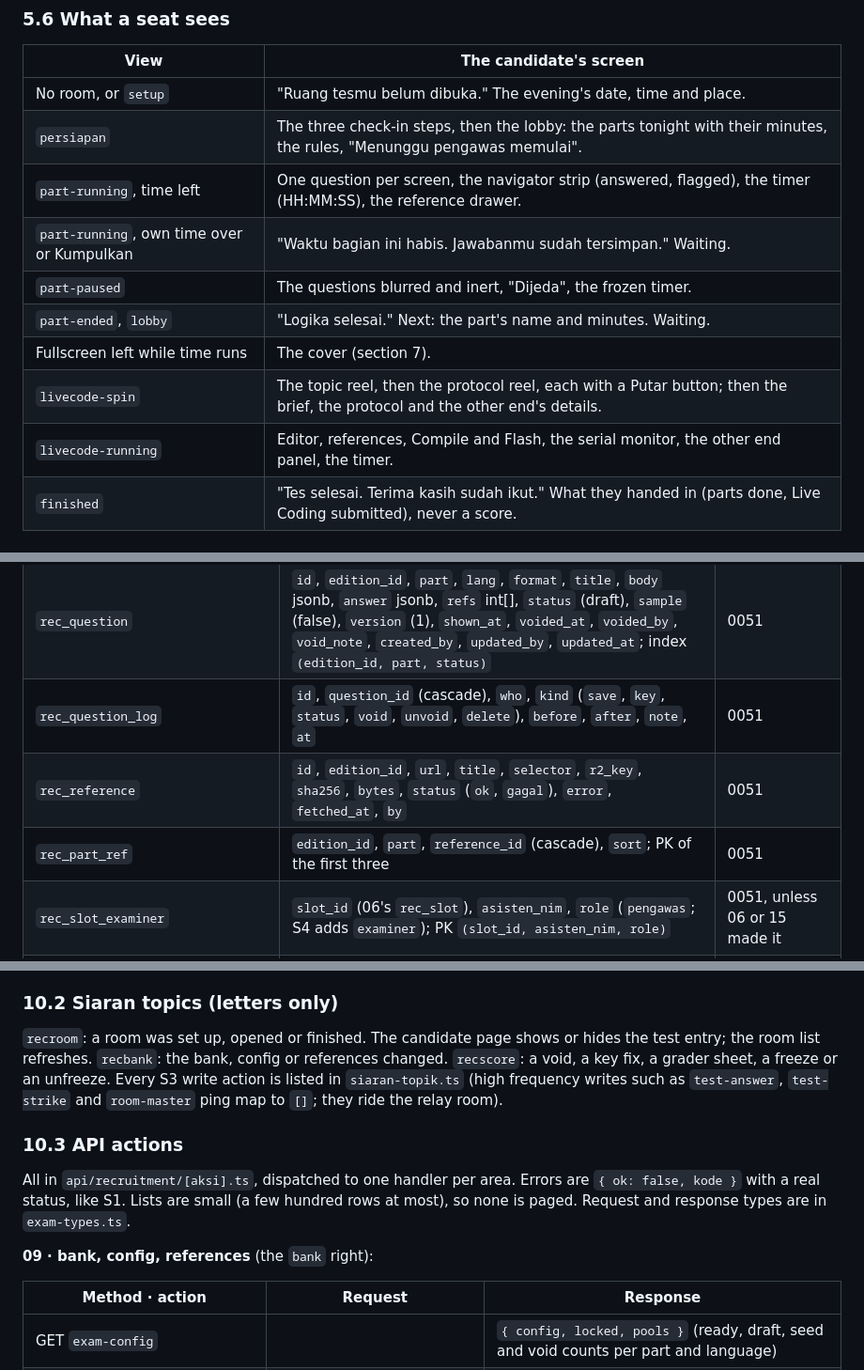
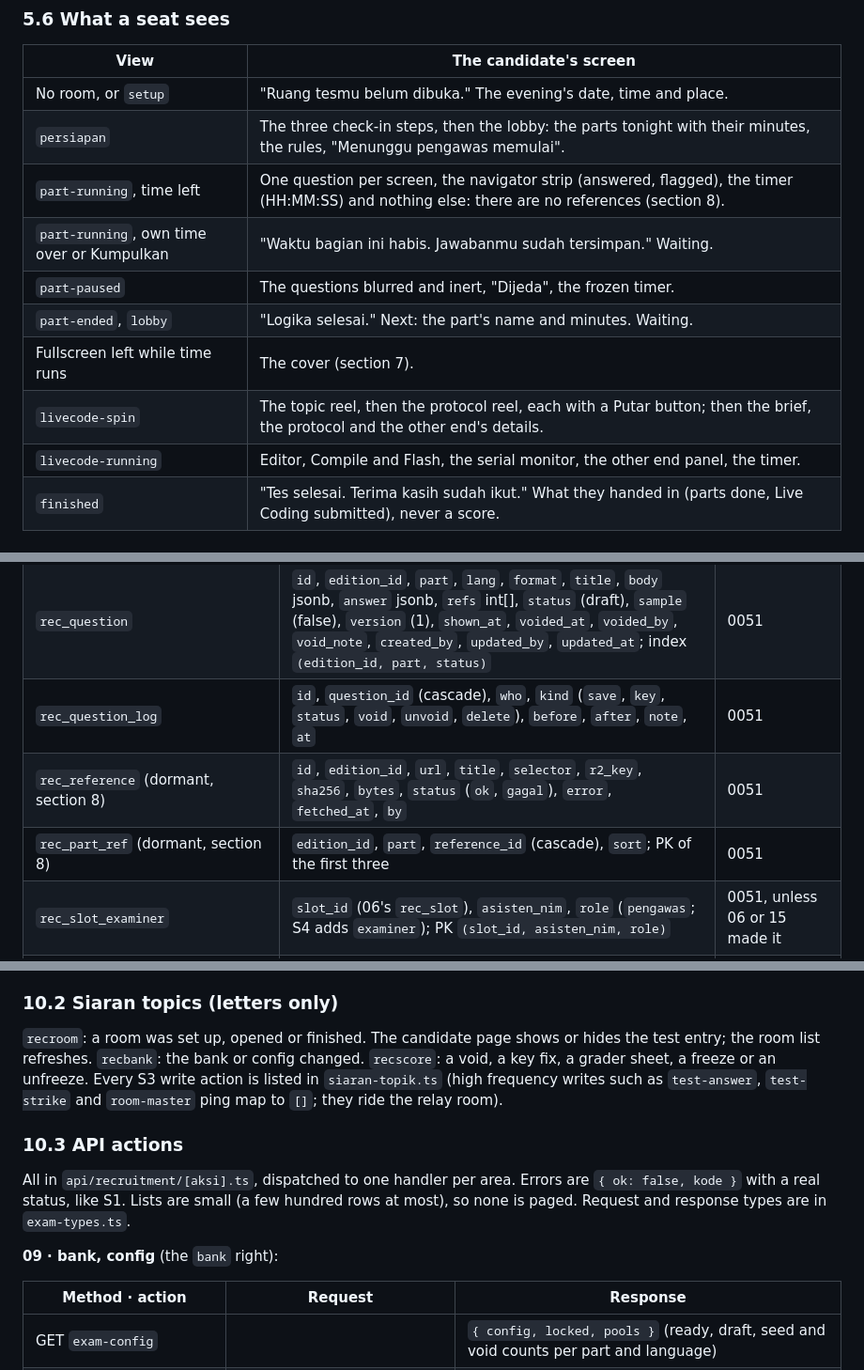
Before and after one commit to EintsWaveX/iris-iot, a Markdown page: docs/recruitment/EXAM-ENGINE.md, 3 parts joined by grey strips. Shown at 94% size. Drawn GitHub-style.

```diff
--- a/docs/recruitment/EXAM-ENGINE.md
+++ b/docs/recruitment/EXAM-ENGINE.md
@@ -772,13 +771,13 @@ Master actions (the actor must be allowed to be Master: plotted as pengawas for
 |---|---|
 | No room, or `setup` | "Ruang tesmu belum dibuka." The evening's date, time and place. |
 | `persiapan` | The three check-in steps, then the lobby: the parts tonight with their minutes, the rules, "Menunggu pengawas memulai". |
-| `part-running`, time left | One question per screen, the navigator strip (answered, flagged), the timer (HH:MM:SS), the reference drawer. |
+| `part-running`, time left | One question per screen, the navigator strip (answered, flagged), the timer (HH:MM:SS) and nothing else: there are no references (section 8). |
 | `part-running`, own time over or Kumpulkan | "Waktu bagian ini habis. Jawabanmu sudah tersimpan." Waiting. |
 | `part-paused` | The questions blurred and inert, "Dijeda", the frozen timer. |
 | `part-ended`, `lobby` | "Logika selesai." Next: the part's name and minutes. Waiting. |
 | Fullscreen left while time runs | The cover (section 7). |
 | `livecode-spin` | The topic reel, then the protocol reel, each with a Putar button; then the brief, the protocol and the other end's details. |
-| `livecode-running` | Editor, references, Compile and Flash, the serial monitor, the other end panel, the timer. |
+| `livecode-running` | Editor, Compile and Flash, the serial monitor, the other end panel, the timer. |
 | `finished` | "Tes selesai. Terima kasih sudah ikut." What they handed in (parts done, Live Coding submitted), never a score. |
 
 ## 6. Relay protocol (`rec-room:<id>`)
@@ -1065,8 +1032,8 @@ All rows carry `edition_id` unless they hang off a row that does. Types follow 0
 | `rec_exam_config` | `edition_id` PK, `config` jsonb, `salt` text, `locked_at`, `updated_by`, `updated_at` | 0051 (11 lands it, 09 uses it) |
 | `rec_question` | `id`, `edition_id`, `part`, `lang`, `format`, `title`, `body` jsonb, `answer` jsonb, `refs` int[], `status` (draft), `sample` (false), `version` (1), `shown_at`, `voided_at`, `voided_by`, `void_note`, `created_by`, `updated_by`, `updated_at`; index `(edition_id, part, status)` | 0051 |
 | `rec_question_log` | `id`, `question_id` (cascade), `who`, `kind` (`save`, `key`, `status`, `void`, `unvoid`, `delete`), `before`, `after`, `note`, `at` | 0051 |
-| `rec_reference` | `id`, `edition_id`, `url`, `title`, `selector`, `r2_key`, `sha256`, `bytes`, `status` (`ok`, `gagal`), `error`, `fetched_at`, `by` | 0051 |
-| `rec_part_ref` | `edition_id`, `part`, `reference_id` (cascade), `sort`; PK of the first three | 0051 |
+| `rec_reference` (dormant, section 8) | `id`, `edition_id`, `url`, `title`, `selector`, `r2_key`, `sha256`, `bytes`, `status` (`ok`, `gagal`), `error`, `fetched_at`, `by` | 0051 |
+| `rec_part_ref` (dormant, section 8) | `edition_id`, `part`, `reference_id` (cascade), `sort`; PK of the first three | 0051 |
 | `rec_slot_examiner` | `slot_id` (06's `rec_slot`), `asisten_nim`, `role` (`pengawas`; S4 adds `examiner`); PK `(slot_id, asisten_nim, role)` | 0051, unless 06 or 15 made it |
 | `rec_exam_room` | `id`, `edition_id`, `slot_id` unique, `title`, `rehearsal` (false), `state` jsonb, `master_seen_at`, `topic_next` (0), `hotspots` jsonb (`[{ id, owner, ssid, pass sealed, cap }]`, 9.6a), `created_by`, `created_at`, `updated_at` | 0051 |
 | `rec_exam_log` | `id`, `room_id`, `at`, `who`, `act`, `params` jsonb, `seq` | 0051 |
@@ -1082,12 +1049,12 @@ All rows carry `edition_id` unless they hang off a row that does. Types follow 0
 - Migrations are drizzle generated, with one snapshot chain. Parallel sessions must never generate at the same time, so 11 generates **0051 once** for every table of 09, 10 and 11, right after 06's 0049 and W1's 0050 (rec_account, the oprec accounts) exist, and tells 09 and 10. 12 then generates 0052 and 13 0053, one after the other. If 06 needs a second migration, it asks 11 first.
 
 ### 10.2 Siaran topics (letters only)
-`recroom`: a room was set up, opened or finished. The candidate page shows or hides the test entry; the room list refreshes. `recbank`: the bank, config or references changed. `recscore`: a void, a key fix, a grader sheet, a freeze or an unfreeze. Every S3 write action is listed in `siaran-topik.ts` (high frequency writes such as `test-answer`, `test-strike` and `room-master` ping map to `[]`; they ride the relay room).
+`recroom`: a room was set up, opened or finished. The candidate page shows or hides the test entry; the room list refreshes. `recbank`: the bank or config changed. `recscore`: a void, a key fix, a grader sheet, a freeze or an unfreeze. Every S3 write action is listed in `siaran-topik.ts` (high frequency writes such as `test-answer`, `test-strike` and `room-master` ping map to `[]`; they ride the relay room).
 
 ### 10.3 API actions
 All in `api/recruitment/[aksi].ts`, dispatched to one handler per area. Errors are `{ ok: false, kode }` with a real status, like S1. Lists are small (a few hundred rows at most), so none is paged. Request and response types are in `exam-types.ts`.
 
-**09 · bank, config, references** (the `bank` right):
+**09 · bank, config** (the `bank` right):
 
 | Method · action | Request | Response |
 |---|---|---|
```
Also changed, not shown: other parts of docs/recruitment/EXAM-ENGINE.md (+11 -48 lines).
